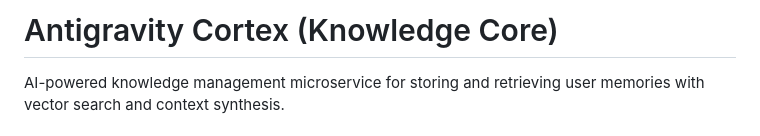
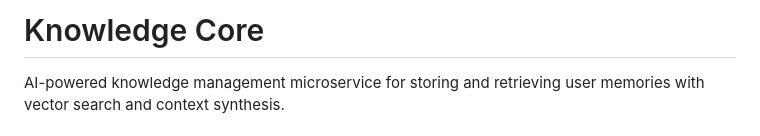
Before and after one commit to nh1124/knowledge_core, a Markdown page: README.md, the part around the change. Drawn GitHub-style.

```diff
--- a/README.md
+++ b/README.md
@@ -1,4 +1,4 @@
-# Antigravity Cortex (Knowledge Core)
+# Knowledge Core
 
 AI-powered knowledge management microservice for storing and retrieving user memories with vector search and context synthesis.
 
```
